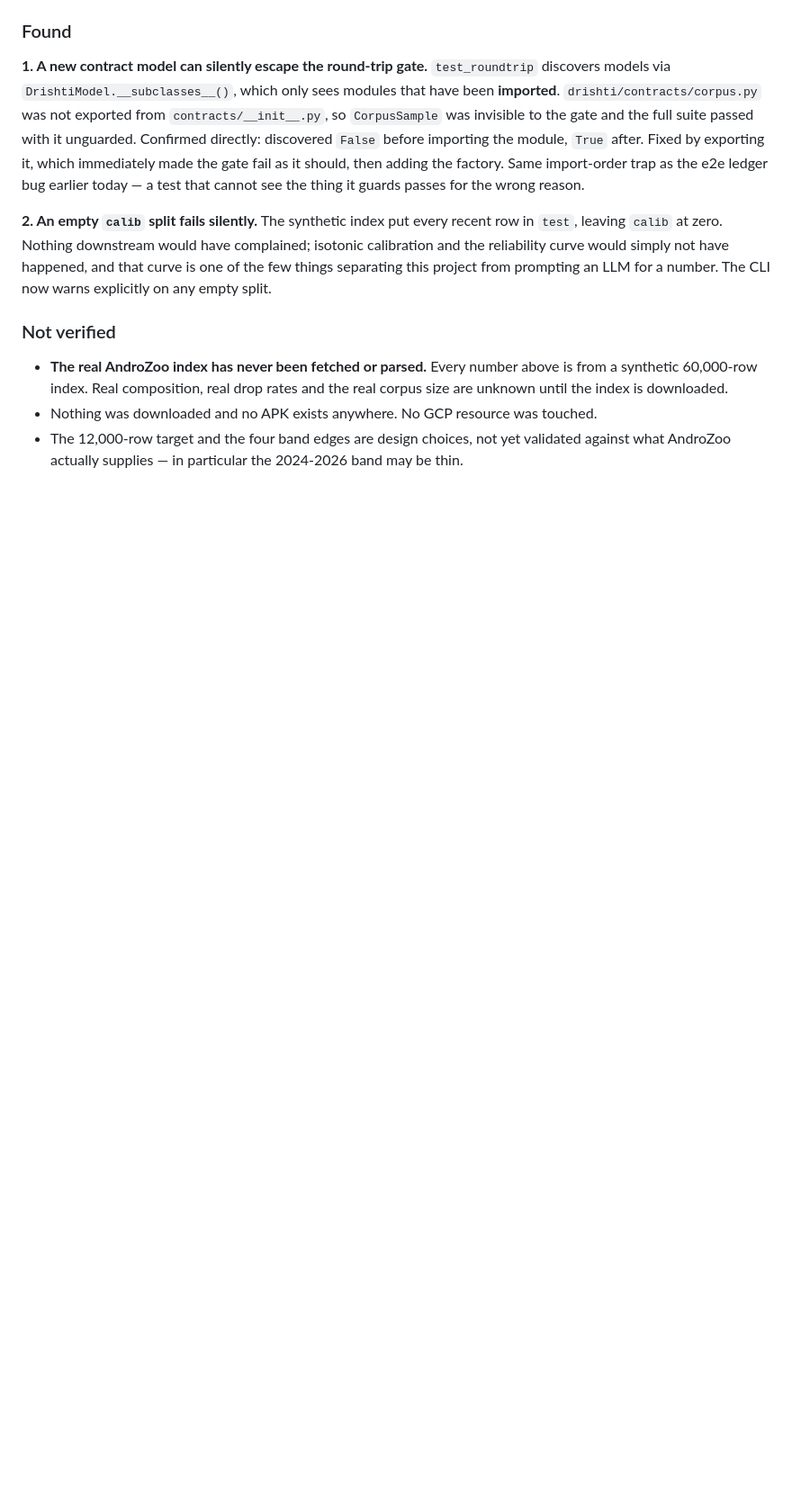
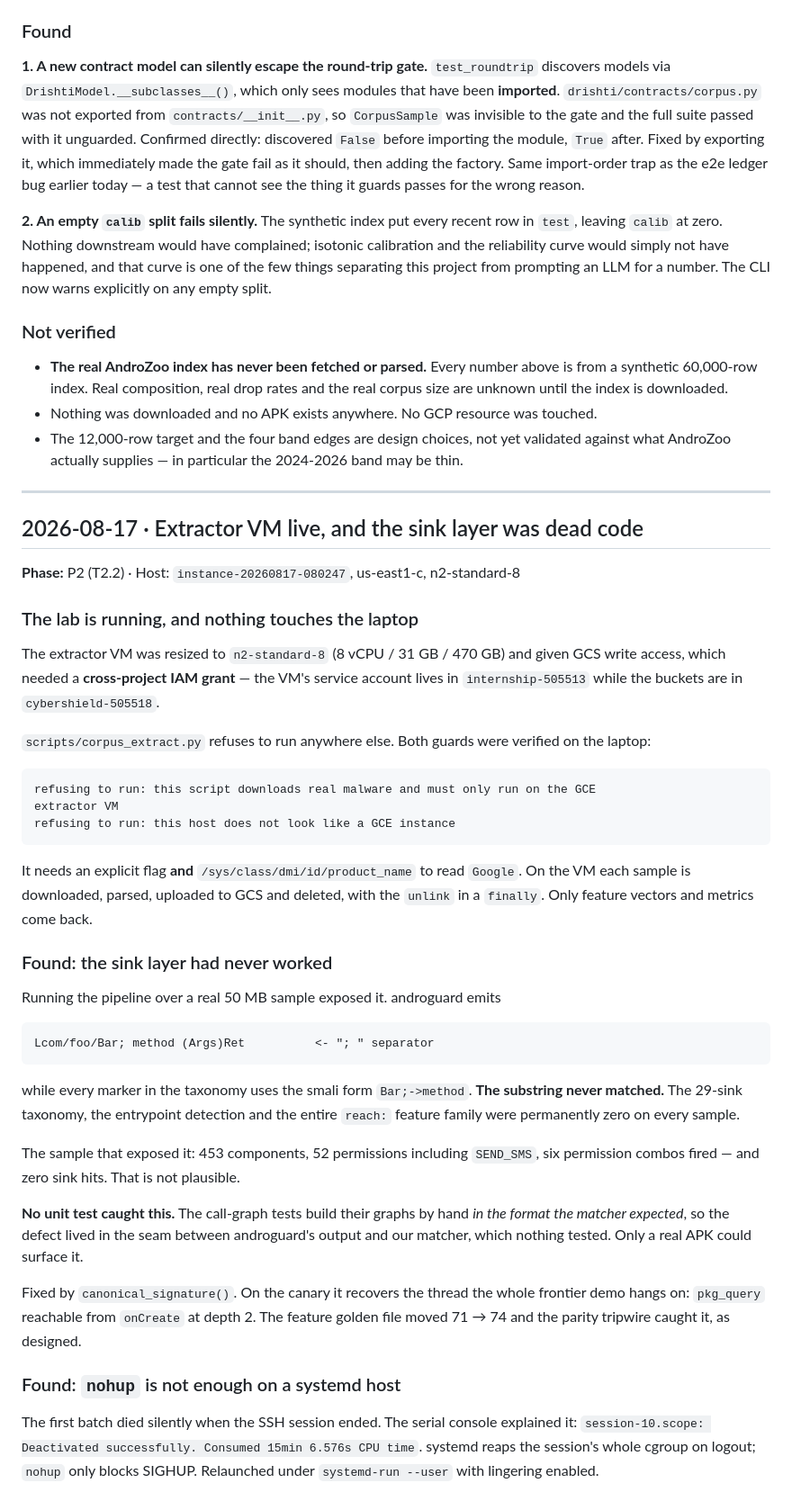
Before and after one commit to Soni-Shivam/C-S-cool-stuff, a Markdown page: PROGRESS.md, the part around one of its changes. Shown at 90% size. Rendered like a GitHub page; blank space fills up the shorter version.

```diff
--- a/PROGRESS.md
+++ b/PROGRESS.md
@@ -72,3 +72,55 @@ now warns explicitly on any empty split.
 - Nothing was downloaded and no APK exists anywhere. No GCP resource was touched.
 - The 12,000-row target and the four band edges are design choices, not yet validated
   against what AndroZoo actually supplies — in particular the 2024-2026 band may be thin.
+
+---
+
+## 2026-08-17 · Extractor VM live, and the sink layer was dead code
+
+**Phase:** P2 (T2.2) · Host: `instance-20260817-080247`, us-east1-c, n2-standard-8
+
+### The lab is running, and nothing touches the laptop
+
+The extractor VM was resized to `n2-standard-8` (8 vCPU / 31 GB / 470 GB) and given
+GCS write access, which needed a **cross-project IAM grant** — the VM's service account
+lives in `internship-505513` while the buckets are in `cybershield-505518`.
+
+`scripts/corpus_extract.py` refuses to run anywhere else. Both guards were verified on
+the laptop:
+
+    refusing to run: this script downloads real malware and must only run on the GCE
+    extractor VM
+    refusing to run: this host does not look like a GCE instance
+
+It needs an explicit flag **and** `/sys/class/dmi/id/product_name` to read `Google`. On
+the VM each sample is downloaded, parsed, uploaded to GCS and deleted, with the `unlink`
+in a `finally`. Only feature vectors and metrics come back.
+
+### Found: the sink layer had never worked
+
+Running the pipeline over a real 50 MB sample exposed it. androguard emits
+
+    Lcom/foo/Bar; method (Args)Ret          <- "; " separator
+
+while every marker in the taxonomy uses the smali form `Bar;->method`. **The substring
+never matched.** The 29-sink taxonomy, the entrypoint detection and the entire `reach:`
+feature family were permanently zero on every sample.
+
+The sample that exposed it: 453 components, 52 permissions including `SEND_SMS`, six
+permission combos fired — and zero sink hits. That is not plausible.
+
+**No unit test caught this.** The call-graph tests build their graphs by hand *in the
+format the matcher expected*, so the defect lived in the seam between androguard's
+output and our matcher, which nothing tested. Only a real APK could surface it.
+
+Fixed by `canonical_signature()`. On the canary it recovers the thread the whole
+frontier demo hangs on: `pkg_query` reachable from `onCreate` at depth 2. The feature
+golden file moved 71 → 74 and the parity tripwire caught it, as designed.
+
+### Found: `nohup` is not enough on a systemd host
+
+The first batch died silently when the SSH session ended. The serial console explained
+it: `session-10.scope: Deactivated successfully. Consumed 15min 6.576s CPU time`.
+systemd reaps the session's whole cgroup on logout; `nohup` only blocks SIGHUP. Relaunched
+under `systemd-run --user` with lingering enabled.
+
```
Also changed, not shown: other parts of PROGRESS.md (+45 -0 lines).
